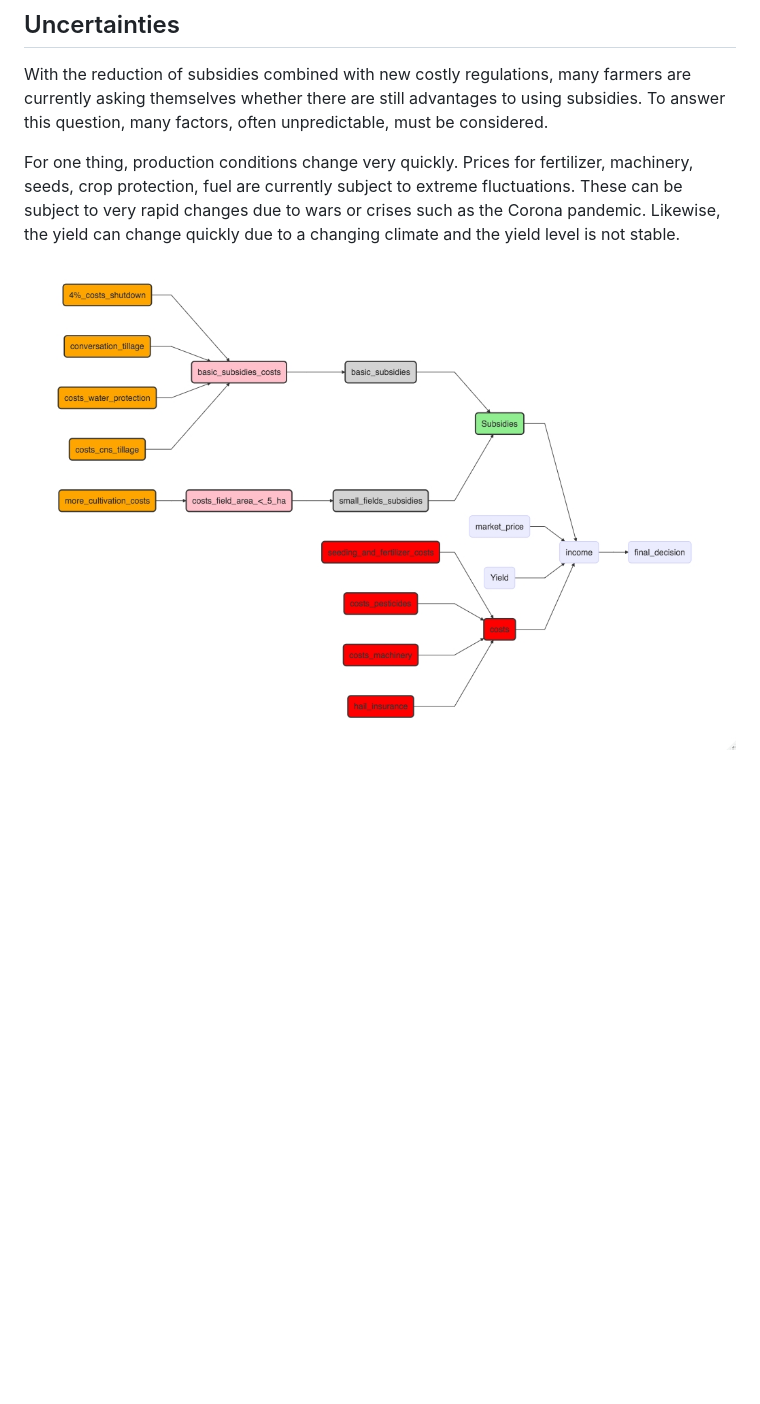
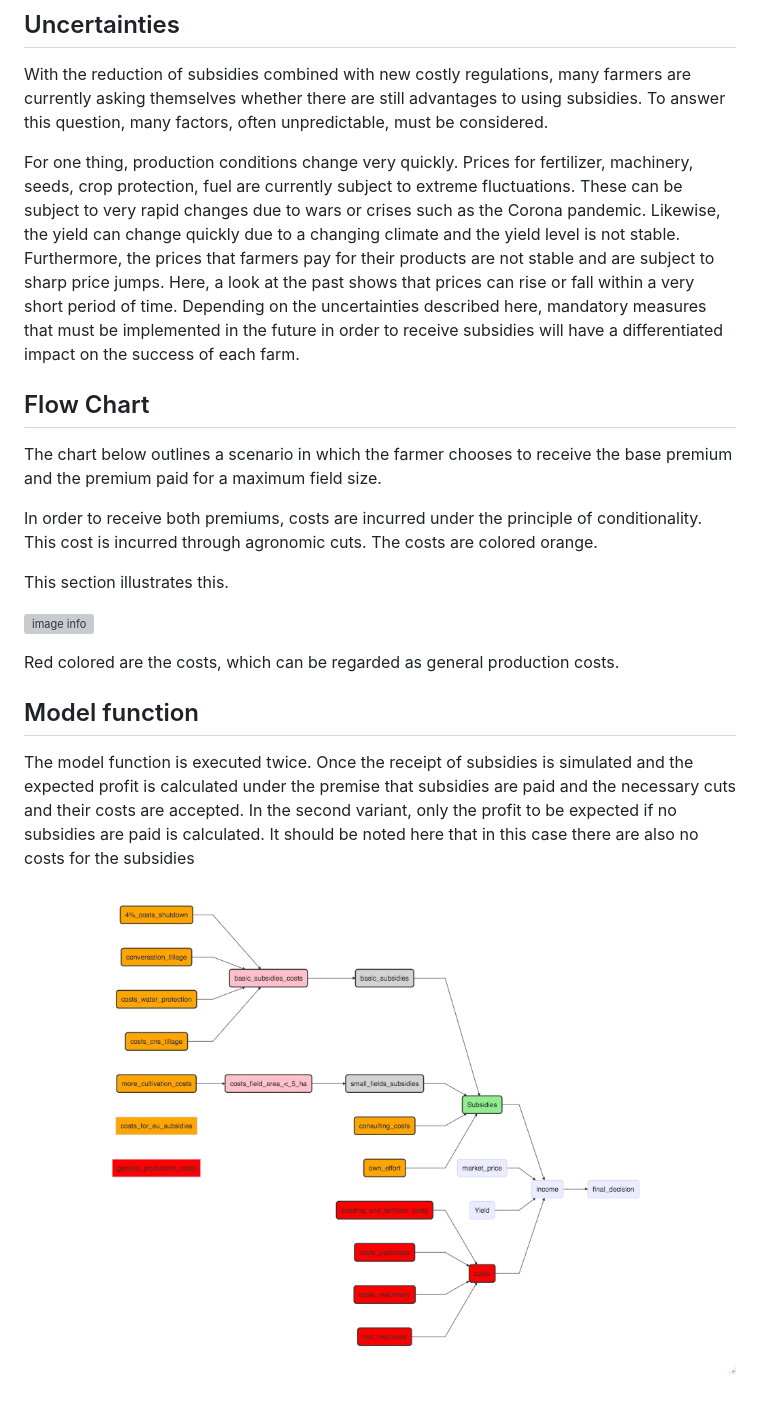
Before and after one commit to PhilippAusgust/EU_Subsidies, a Markdown page: README.md, the part around the change. GitHub-like rendering; pictures changed too: Final_plot.jpeg (deleted), chart_final_new.jpeg (added); blank space fills up the shorter version; grey boxes are pictures that could not be loaded.

Commit message:
README and Diagram updated

```diff
--- a/README.md
+++ b/README.md
@@ -41,8 +41,30 @@ To answer this question, many factors, often unpredictable, must be considered.
 
 For one thing, production conditions change very quickly. Prices for fertilizer, machinery, seeds, crop protection, fuel are currently subject to extreme fluctuations.  These can be subject to very rapid changes due to wars or crises such as the Corona pandemic.
 Likewise, the yield can change quickly due to a changing climate and the yield level is not stable.
+Furthermore, the prices that farmers pay for their products are not stable and are subject to sharp price jumps. Here, a look at the past shows that prices can rise or fall within a very short period of time.
+Depending on the uncertainties described here, mandatory measures that must be implemented in the future in order to receive subsidies will have a differentiated impact on the success of each farm.
+
+
+## Flow Chart
+
+
+The chart below outlines a scenario in which the farmer chooses to receive the base premium and the premium paid for a maximum field size.
+
+In order to receive both premiums, costs are incurred under the principle of conditionality. This cost is incurred through agronomic cuts. The costs are colored orange.
+
+This section illustrates this.
+
+![image info](./section_sub.jepg)
+
+Red colored are the costs, which can be regarded as general production costs.
+
+
+## Model function
+
+The model function is executed twice. Once the receipt of subsidies is simulated and the expected profit is calculated under the premise that subsidies are paid and the necessary cuts and their costs are accepted. In the second variant, only the profit to be expected if no subsidies are paid is calculated. It should be noted here that in this case there are also no costs for the subsidies
 
 
 
 
-![image info](./Final_plot.jpeg)
+
+![image info](./chart_final_new.jpeg)
```
Also changed, not shown: section_sub.jepg.png (added), 1 other file.
